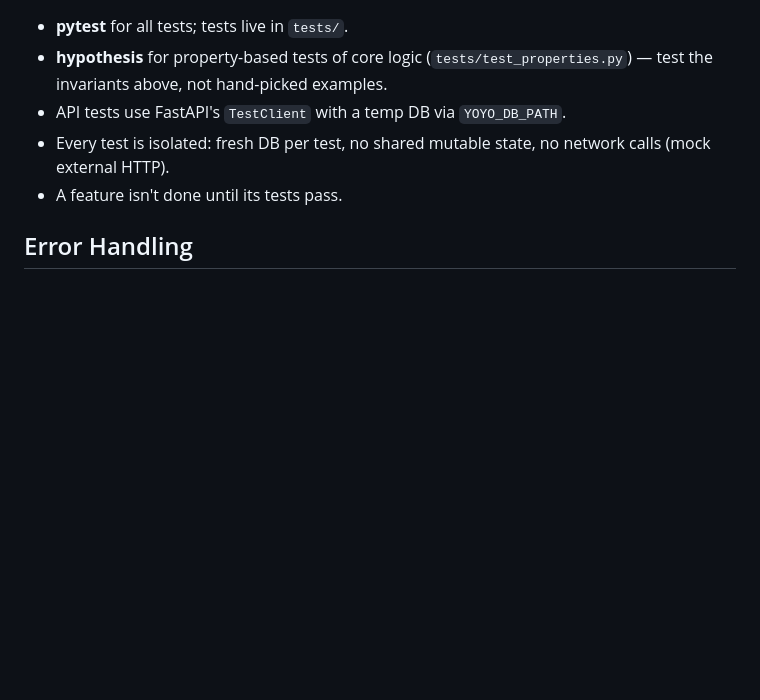
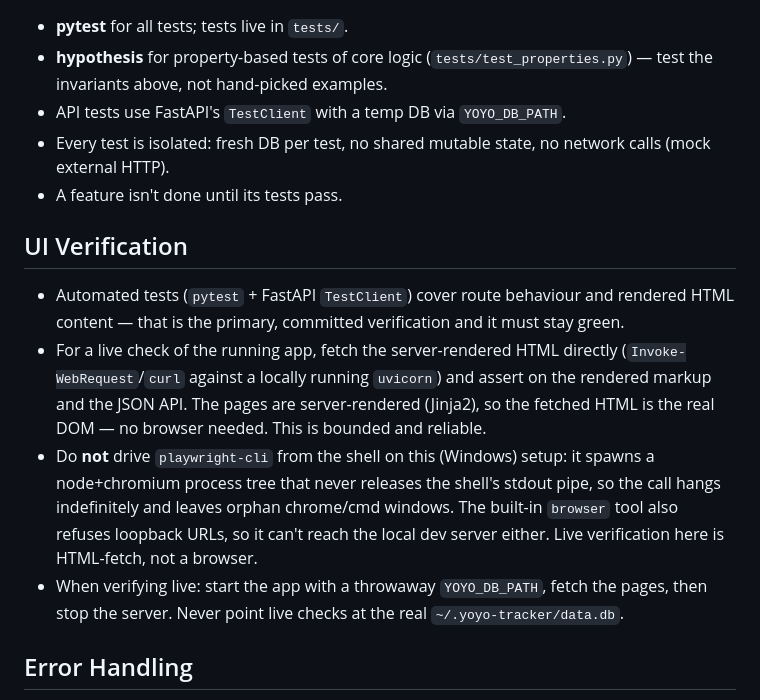
Before and after one commit to Stokbro/kiro-uni-sep-2026, a Markdown page: .kiro/steering/conventions.md, the part around the change. Rendered like a GitHub page; blank space fills up the shorter version.

Commit message:
steering: document HTML-fetch UI verification (playwright-cli hangs on Windows)

```diff
--- a/.kiro/steering/conventions.md
+++ b/.kiro/steering/conventions.md
@@ -73,6 +73,23 @@ These are non-negotiable business rules. Enforce them in `core/`, not in the API
   (mock external HTTP).
 - A feature isn't done until its tests pass.
 
+## UI Verification
+
+- Automated tests (`pytest` + FastAPI `TestClient`) cover route behaviour and rendered
+  HTML content — that is the primary, committed verification and it must stay green.
+- For a live check of the running app, fetch the server-rendered HTML directly
+  (`Invoke-WebRequest`/`curl` against a locally running `uvicorn`) and assert on the
+  rendered markup and the JSON API. The pages are server-rendered (Jinja2), so the
+  fetched HTML is the real DOM — no browser needed. This is bounded and reliable.
+- Do **not** drive `playwright-cli` from the shell on this (Windows) setup: it spawns a
+  node+chromium process tree that never releases the shell's stdout pipe, so the call
+  hangs indefinitely and leaves orphan chrome/cmd windows. The built-in `browser` tool
+  also refuses loopback URLs, so it can't reach the local dev server either. Live
+  verification here is HTML-fetch, not a browser.
+- When verifying live: start the app with a throwaway `YOYO_DB_PATH`, fetch the pages,
+  then stop the server. Never point live checks at the real
+  `~/.yoyo-tracker/data.db`.
+
 ## Error Handling
 
 - `core/` raises specific exceptions (e.g. `YoyoNotFound`, `DuplicateYoyo`) — define
```
